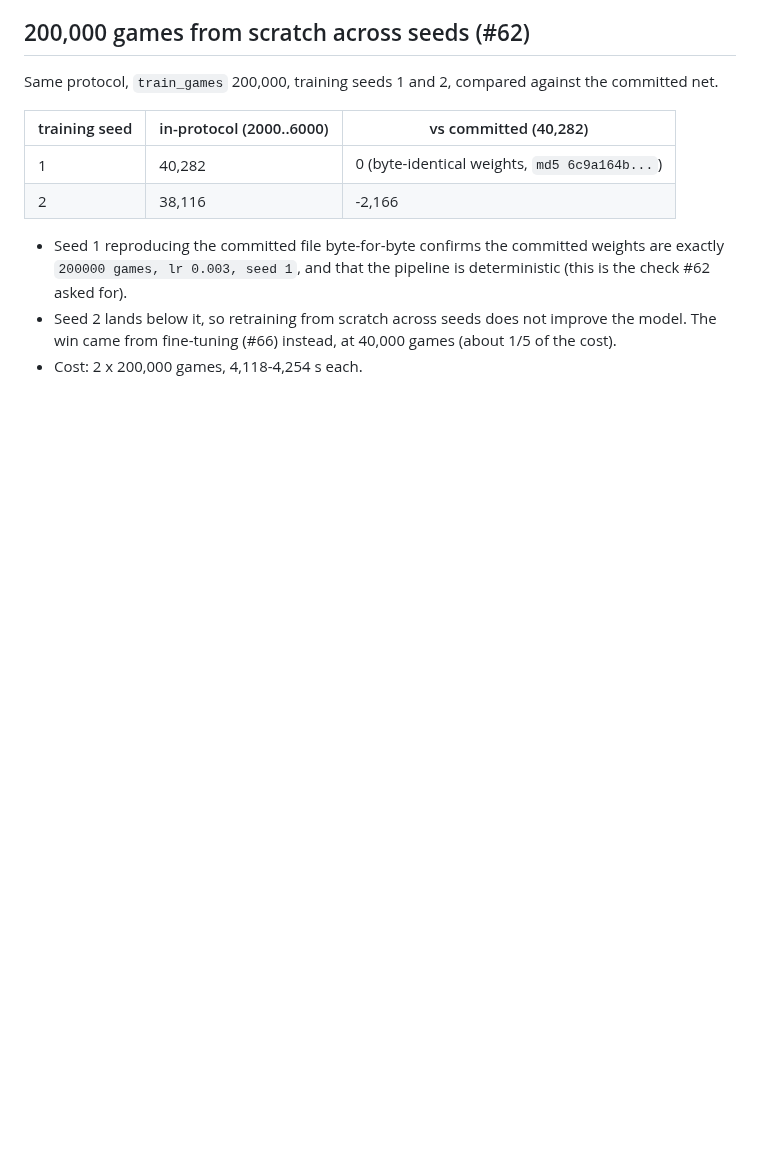
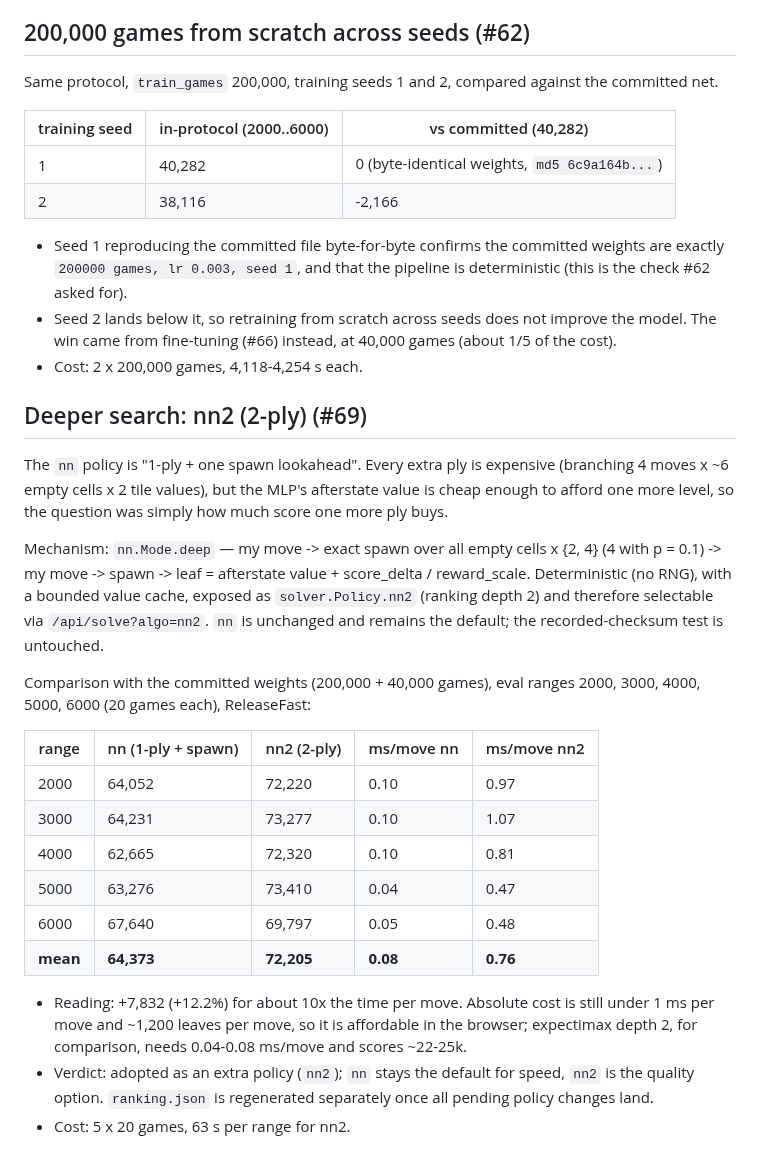
Before and after one commit to avocadoisi/Game.2048, a Markdown page: docs/solver-history.md, the part around the change. GitHub-like rendering; blank space fills up the shorter version.

Commit message:
docs: nn2 (2-ply) result (#69)

```diff
--- a/docs/solver-history.md
+++ b/docs/solver-history.md
@@ -493,3 +493,24 @@ Same protocol, `train_games` 200,000, training seeds 1 and 2, compared against t
 - Seed 1 reproducing the committed file byte-for-byte confirms the committed weights are exactly `200000 games, lr 0.003, seed 1`, and that the pipeline is deterministic (this is the check #62 asked for).
 - Seed 2 lands below it, so retraining from scratch across seeds does not improve the model. The win came from fine-tuning (#66) instead, at 40,000 games (about 1/5 of the cost).
 - Cost: 2 x 200,000 games, 4,118-4,254 s each.
+
+## Deeper search: nn2 (2-ply) (#69)
+
+The `nn` policy is "1-ply + one spawn lookahead". Every extra ply is expensive (branching 4 moves x ~6 empty cells x 2 tile values), but the MLP's afterstate value is cheap enough to afford one more level, so the question was simply how much score one more ply buys.
+
+Mechanism: `nn.Mode.deep` — my move -> exact spawn over all empty cells x {2, 4} (4 with p = 0.1) -> my move -> spawn -> leaf = afterstate value + score_delta / reward_scale. Deterministic (no RNG), with a bounded value cache, exposed as `solver.Policy.nn2` (ranking depth 2) and therefore selectable via `/api/solve?algo=nn2`. `nn` is unchanged and remains the default; the recorded-checksum test is untouched.
+
+Comparison with the committed weights (200,000 + 40,000 games), eval ranges 2000, 3000, 4000, 5000, 6000 (20 games each), ReleaseFast:
+
+| range | nn (1-ply + spawn) | nn2 (2-ply) | ms/move nn | ms/move nn2 |
+|---|---|---|---|---|
+| 2000 | 64,052 | 72,220 | 0.10 | 0.97 |
+| 3000 | 64,231 | 73,277 | 0.10 | 1.07 |
+| 4000 | 62,665 | 72,320 | 0.10 | 0.81 |
+| 5000 | 63,276 | 73,410 | 0.04 | 0.47 |
+| 6000 | 67,640 | 69,797 | 0.05 | 0.48 |
+| **mean** | **64,373** | **72,205** | **0.08** | **0.76** |
+
+- Reading: +7,832 (+12.2%) for about 10x the time per move. Absolute cost is still under 1 ms per move and ~1,200 leaves per move, so it is affordable in the browser; expectimax depth 2, for comparison, needs 0.04-0.08 ms/move and scores ~22-25k.
+- Verdict: adopted as an extra policy (`nn2`); `nn` stays the default for speed, `nn2` is the quality option. `ranking.json` is regenerated separately once all pending policy changes land.
+- Cost: 5 x 20 games, 63 s per range for nn2.
```
